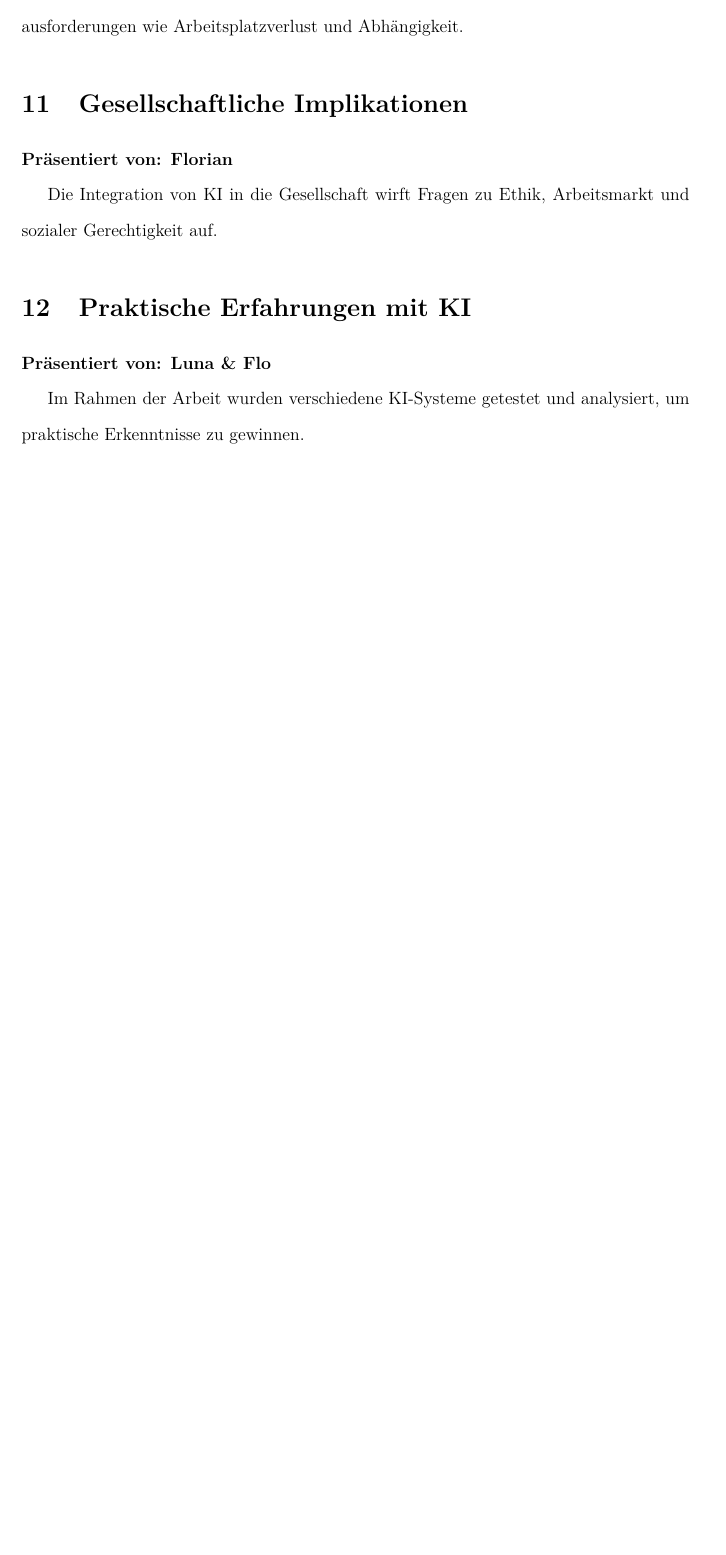
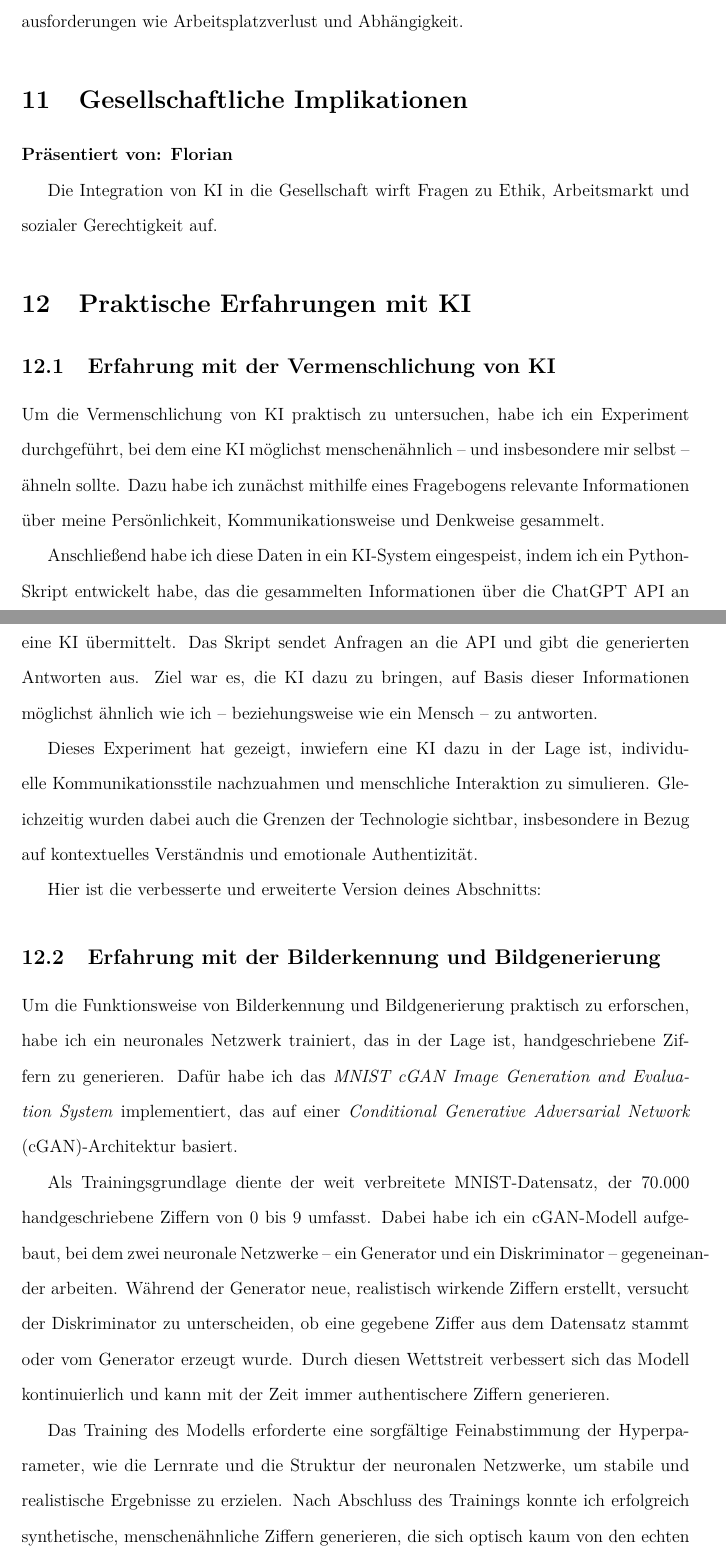
Before and after one commit to Luna-Schaetzle/HCIN-dokument, a LaTeX document (Dokumentation.tex): part of page 11 of 12 before the commit and two parts of pages 12 and 13 of 15 after it, the two joined at a grey line, cut so that both start at the same text, the shorter picture padded with empty space. The pictures show the PDF file Dokumentation.pdf that the author committed with the source.

Commit message:
Bilder und erweiterung für die Erfahrungen

```diff
--- a/Dokumentation.tex
+++ b/Dokumentation.tex
@@ -182,7 +194,7 @@ Die Integration von KI in emotionale Themen bietet ein enormes Potenzial, stellt
 
 % Psychologische Auswirkungen
 \section{Psychologische Auswirkungen von KI}
-\textbf{Präsentiert von: Flo \& Luna}
+\textbf{Präsentiert von: Flo}
 
 KI beeinflusst das menschliche Verhalten, von verstärktem Komfort bis hin zu Herausforderungen wie Arbeitsplatzverlust und Abhängigkeit.
 
@@ -194,6 +206,29 @@ Die Integration von KI in die Gesellschaft wirft Fragen zu Ethik, Arbeitsmarkt u
 
 % Praktische Erfahrungen
 \section{Praktische Erfahrungen mit KI}
-\textbf{Präsentiert von: Luna \& Flo}
 
-Im Rahmen der Arbeit wurden verschiedene KI-Systeme getestet und analysiert, um praktische Erkenntnisse zu gewinnen.
+\subsection{Erfahrung mit der Vermenschlichung von KI}
+
+Um die Vermenschlichung von KI praktisch zu untersuchen, habe ich ein Experiment durchgeführt, bei dem eine KI möglichst menschenähnlich – und insbesondere mir selbst – ähneln sollte. Dazu habe ich zunächst mithilfe eines Fragebogens relevante Informationen über meine Persönlichkeit, Kommunikationsweise und Denkweise gesammelt.
+
+Anschließend habe ich diese Daten in ein KI-System eingespeist, indem ich ein Python-Skript entwickelt habe, das die gesammelten Informationen über die ChatGPT API an eine KI übermittelt. Das Skript sendet Anfragen an die API und gibt die generierten Antworten aus. Ziel war es, die KI dazu zu bringen, auf Basis dieser Informationen möglichst ähnlich wie ich – beziehungsweise wie ein Mensch – zu antworten.
+
+Dieses Experiment hat gezeigt, inwiefern eine KI dazu in der Lage ist, individuelle Kommunikationsstile nachzuahmen und menschliche Interaktion zu simulieren. Gleichzeitig wurden dabei auch die Grenzen der Technologie sichtbar, insbesondere in Bezug auf kontextuelles Verständnis und emotionale Authentizität.
+
+Hier ist die verbesserte und erweiterte Version deines Abschnitts:
+
+\subsection{Erfahrung mit der Bilderkennung und Bildgenerierung}
+
+Um die Funktionsweise von Bilderkennung und Bildgenerierung praktisch zu erforschen, habe ich ein neuronales Netzwerk trainiert, das in der Lage ist, handgeschriebene Ziffern zu generieren. Dafür habe ich das \textit{MNIST cGAN Image Generation and Evaluation System} implementiert, das auf einer \textit{Conditional Generative Adversarial Network} (cGAN)-Architektur basiert.
+
+Als Trainingsgrundlage diente der weit verbreitete MNIST-Datensatz, der 70.000 handgeschriebene Ziffern von 0 bis 9 umfasst. Dabei habe ich ein cGAN-Modell aufgebaut, bei dem zwei neuronale Netzwerke – ein Generator und ein Diskriminator – gegeneinander arbeiten. Während der Generator neue, realistisch wirkende Ziffern erstellt, versucht der Diskriminator zu unterscheiden, ob eine gegebene Ziffer aus dem Datensatz stammt oder vom Generator erzeugt wurde. Durch diesen Wettstreit verbessert sich das Modell kontinuierlich und kann mit der Zeit immer authentischere Ziffern generieren.
+
+Das Training des Modells erforderte eine sorgfältige Feinabstimmung der Hyperparameter, wie die Lernrate und die Struktur der neuronalen Netzwerke, um stabile und realistische Ergebnisse zu erzielen. Nach Abschluss des Trainings konnte ich erfolgreich synthetische, menschenähnliche Ziffern generieren, die sich optisch kaum von den echten handgeschriebenen Zeichen im Datensatz unterschieden.
+
+Diese Erfahrung ermöglichte mir einen tiefen Einblick in die Mechanismen hinter generativen KI-Modellen und deren Anwendungsmöglichkeiten. Während die Bilderzeugung mit cGANs beeindruckende Ergebnisse liefert, birgt sie auch Herausforderungen wie das Auftreten von \textit{Mode Collapse}, bei dem das Modell nur eine begrenzte Anzahl von Variationen produziert, sowie die Notwendigkeit hoher Rechenkapazitäten für eine effiziente Modelloptimierung.
+
+Durch dieses Projekt konnte ich nicht nur das Potenzial generativer Netzwerke in der Bilderzeugung praktisch erproben, sondern auch ein besseres Verständnis für die zugrundeliegenden Prinzipien der neuronalen Netzwerke entwickeln.
+
+\begin{figure}[h]
+    \centering
+    \includegraphics[width=0.8\textwidth]{image.png}
```
Also changed, not shown: Dokumentation.pdf, image-2.png (added), image-3.png (added), image.png (added), Dokumentation.tex (26 more changed lines), 7 other files.
